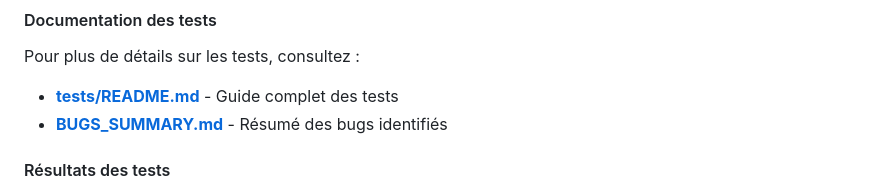
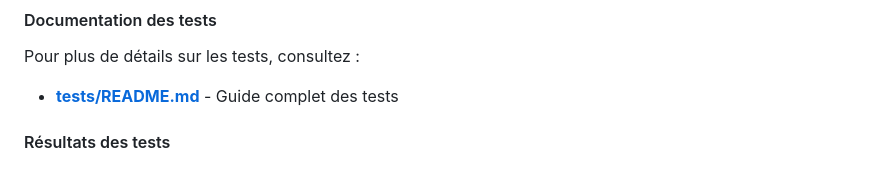
Before and after one commit to zakikero/LOG3000-TP3, a Markdown page: README.md, the part around the change. Drawn GitHub-style.

Commit message:
doc: supprimer référence à document non présent

```diff
--- a/README.md
+++ b/README.md
@@ -450,7 +450,6 @@ python -m pytest tests/ --cov=. --cov-report=html
 Pour plus de détails sur les tests, consultez :
 
 - **[tests/README.md](tests/README.md)** - Guide complet des tests
-- **[BUGS_SUMMARY.md](BUGS_SUMMARY.md)** - Résumé des bugs identifiés
 
 #### Résultats des tests
 
```
